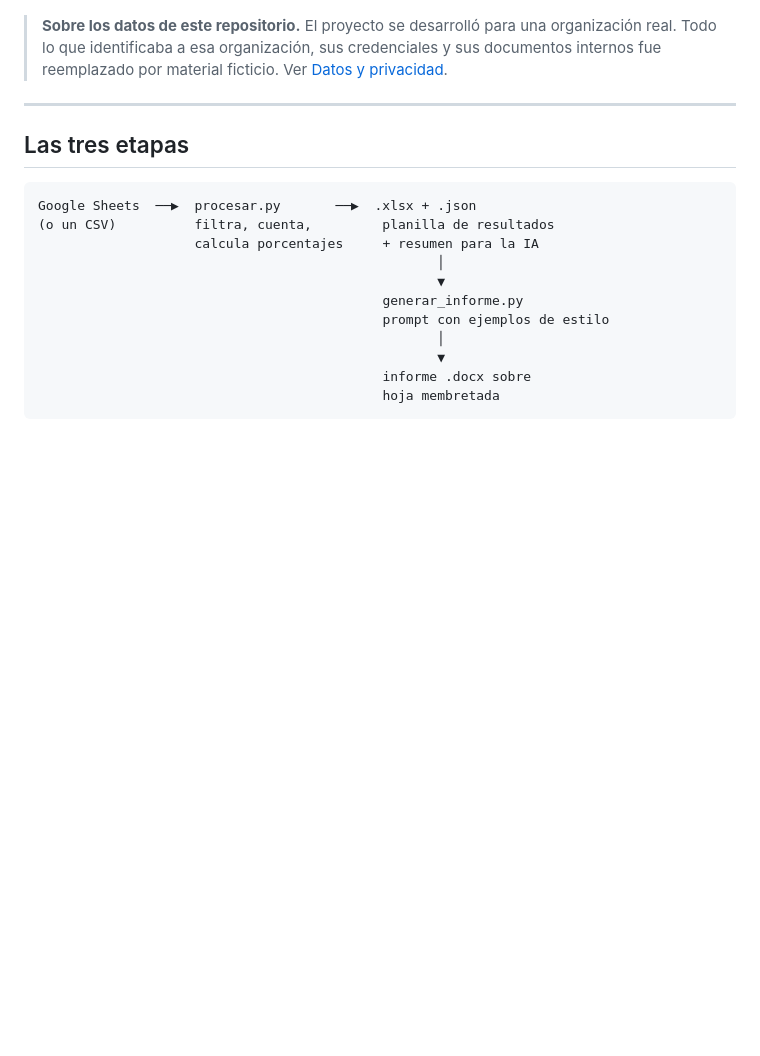
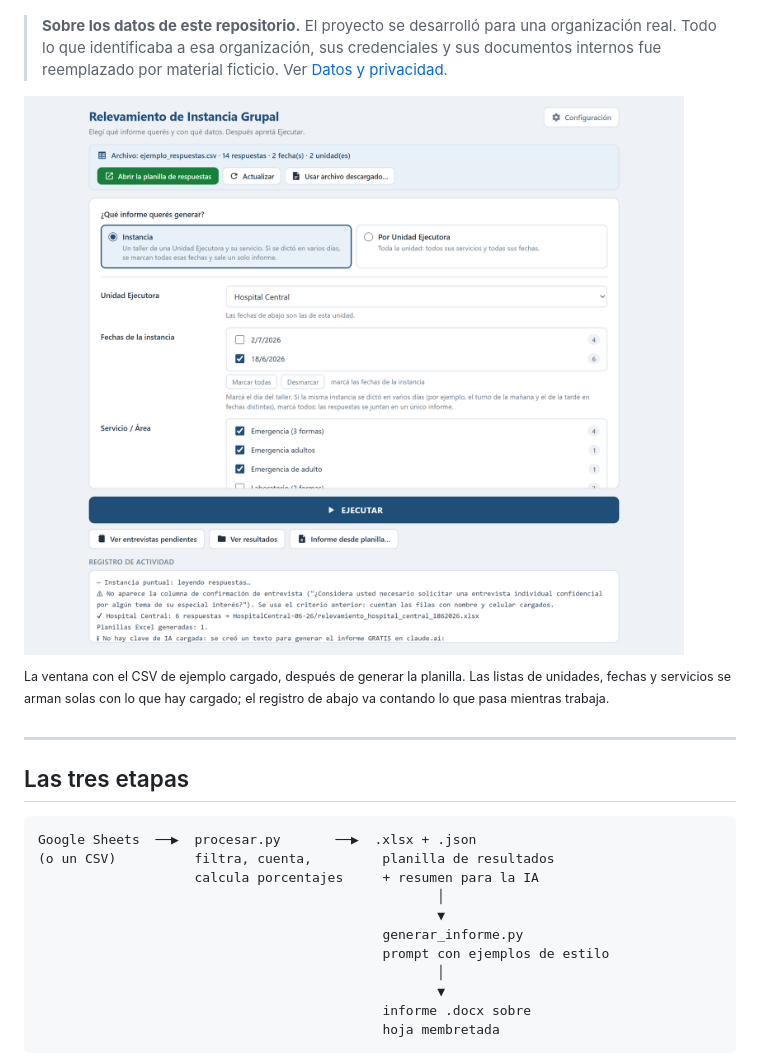
Before and after one commit to JuanFerre13/relevamiento-instancia-grupal, a Markdown page: README.md, the part around the change. Rendered like a GitHub page; pictures changed too: docs/interfaz.png (added); blank space fills up the shorter version.

Commit message:
Agrega captura de la interfaz al README
La imagen es la interfaz real (web/index.html + estilo.css + app.js sin
cambios) con los datos que procesar.opciones_disponibles() devuelve sobre
desarrollo/ejemplo_respuestas.csv, y el registro de actividad con los
mensajes que emiten app.py y procesar.py en una corrida sin clave de API.

```diff
--- a/README.md
+++ b/README.md
@@ -13,6 +13,12 @@ necesita tener Python instalado.
 > organización real. Todo lo que identificaba a esa organización, sus
 > credenciales y sus documentos internos fue reemplazado por material ficticio.
 > Ver [Datos y privacidad](#datos-y-privacidad).
+
+![La ventana del programa](docs/interfaz.png)
+
+<sup>La ventana con el CSV de ejemplo cargado, después de generar la planilla.
+Las listas de unidades, fechas y servicios se arman solas con lo que hay
+cargado; el registro de abajo va contando lo que pasa mientras trabaja.</sup>
 
 ---
 
```
